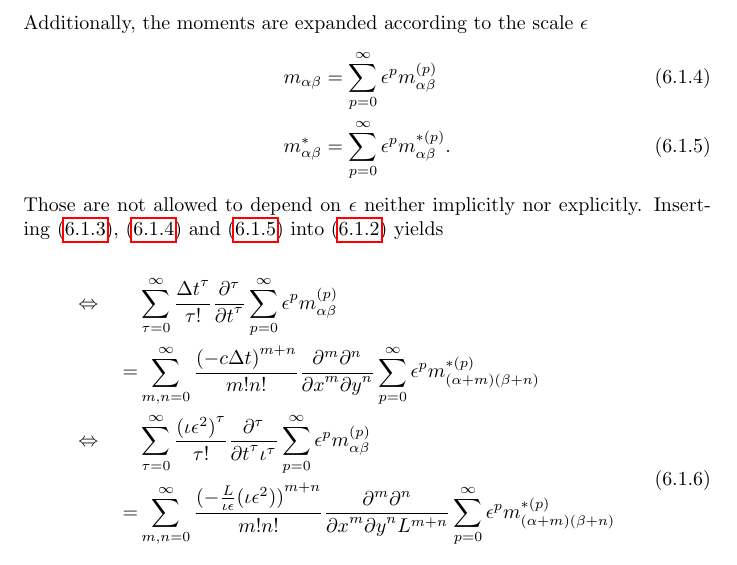
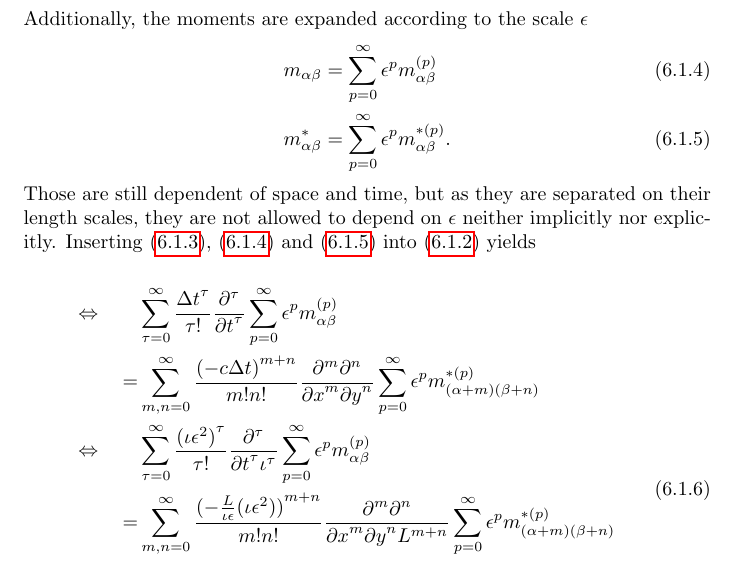
Before and after one commit to FlorianRohm/masters_thesis, a LaTeX document (papers/Geier2015507/notes.tex): part of page 23 of 28, cut so that both start at the same text. Compiled offline with pdfLaTeX.

Commit message:
clarification at the moments

```diff
--- a/papers/Geier2015507/notes.tex
+++ b/papers/Geier2015507/notes.tex
@@ -1029,7 +1029,7 @@ Additionally, the moments are expanded according to the scale $\epsilon$
     \label{eq:expansion of m*}
     m^*_{\alpha\beta} & = \sum_{p=0}^{\infty} \epsilon^p m_{\alpha\beta}^{*(p)}.
 \end{align}
-Those are not allowed to depend on $\epsilon$ neither implicitly nor explicitly.
+Those are still dependent of space and time, but as they are separated on their length scales, they are not allowed to depend on $\epsilon$ neither implicitly nor explicitly.
 Inserting~\eqref{eq:nondimensionalisation},~\eqref{eq:expansion of m} and~\eqref{eq:expansion of m*} into~\eqref{eq: Taylor of moments} yields
 
 \begin{align}
```
